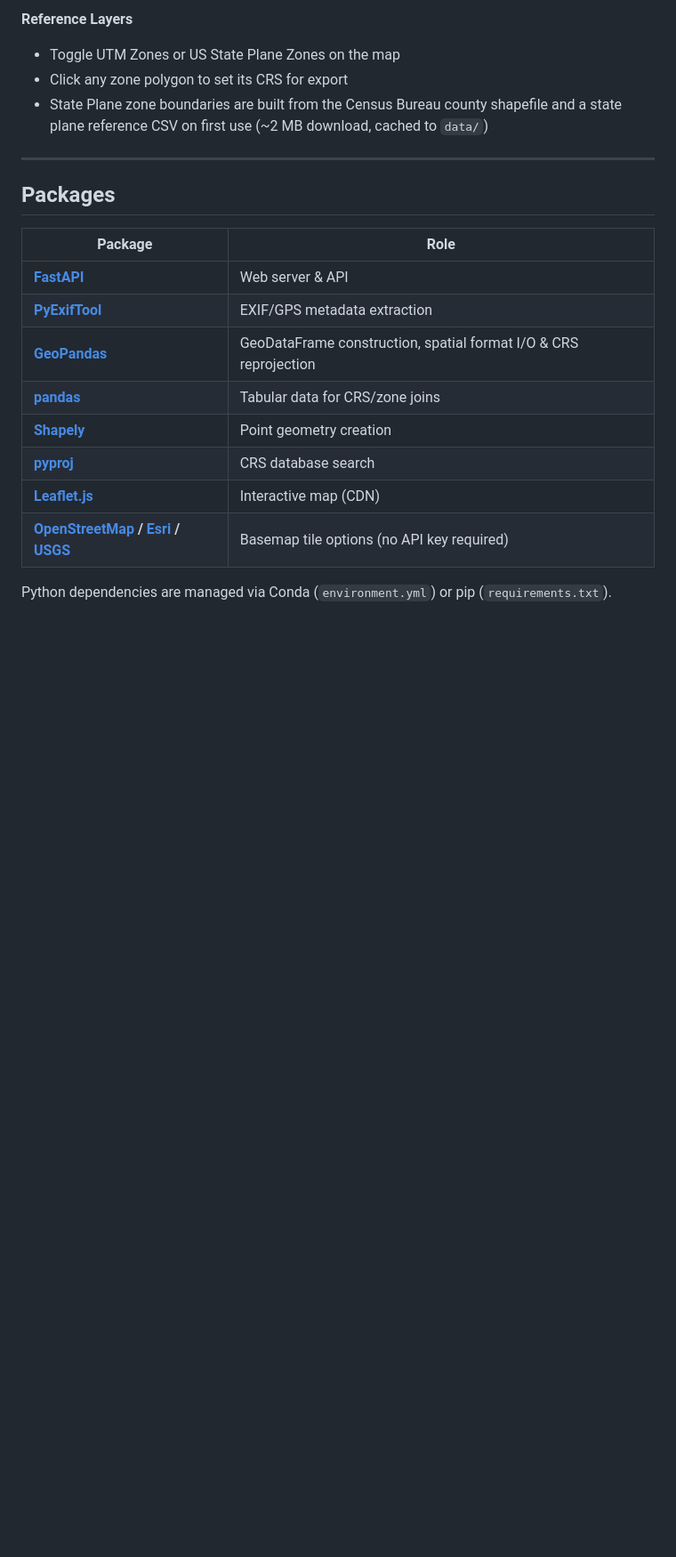
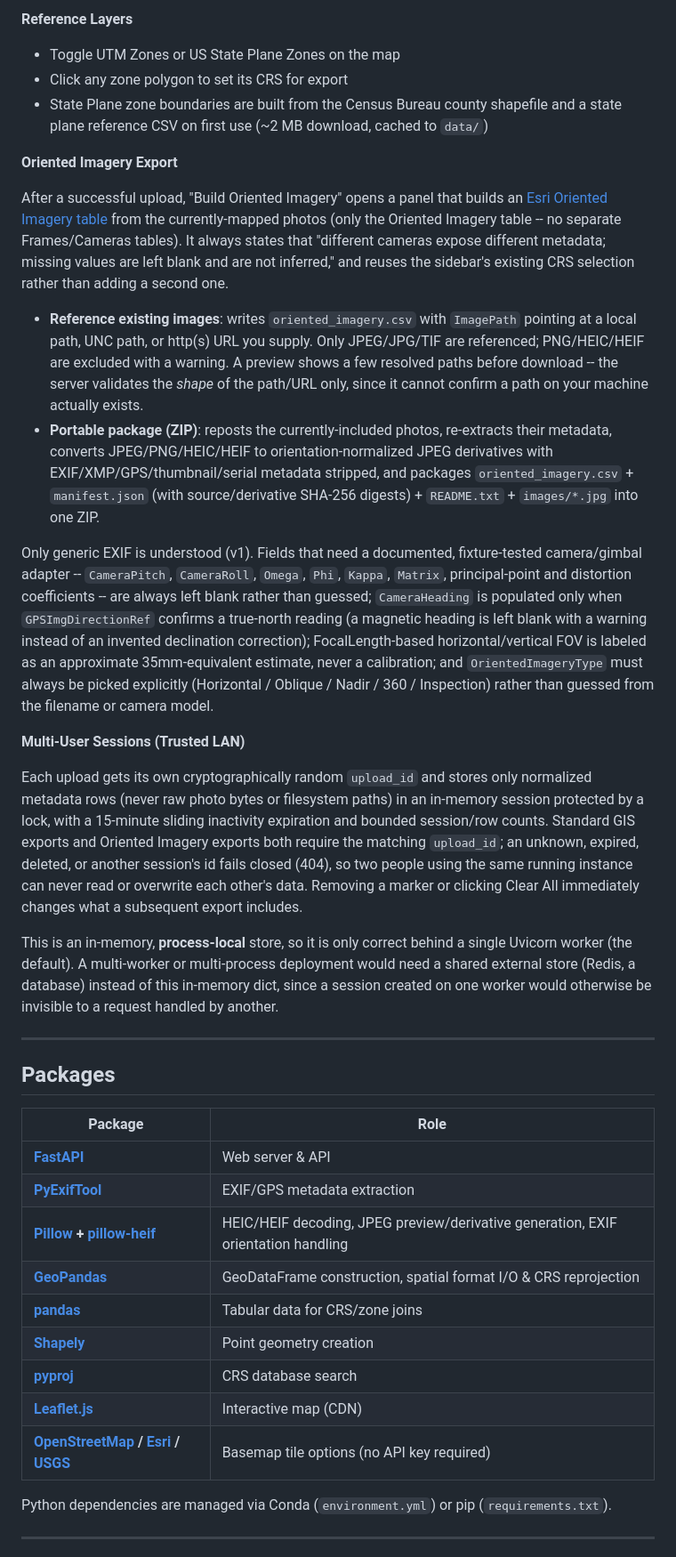
Before and after one commit to brekc/geotagged-photo-mapper, a Markdown page: README.md, the part around one of its changes. Shown at 89% size. GitHub-like rendering; blank space fills up the shorter version.

```diff
--- a/README.md
+++ b/README.md
@@ -185,6 +216,22 @@ A single-page interface served from `templates/geotagged-photo-mapper.html`:
 - Click any zone polygon to set its CRS for export
 - State Plane zone boundaries are built from the Census Bureau county shapefile and a state plane reference CSV on first use (~2 MB download, cached to `data/`)
 
+**Oriented Imagery Export**
+
+After a successful upload, "Build Oriented Imagery" opens a panel that builds an [Esri Oriented Imagery table](https://doc.esri.com/en/arcgis-pro/latest/help/data/imagery/oriented-imagery-table.html) from the currently-mapped photos (only the Oriented Imagery table -- no separate Frames/Cameras tables). It always states that "different cameras expose different metadata; missing values are left blank and are not inferred," and reuses the sidebar's existing CRS selection rather than adding a second one.
+
+- **Reference existing images**: writes `oriented_imagery.csv` with `ImagePath` pointing at a local path, UNC path, or http(s) URL you supply. Only JPEG/JPG/TIF are referenced; PNG/HEIC/HEIF are excluded with a warning. A preview shows a few resolved paths before download -- the server validates the *shape* of the path/URL only, since it cannot confirm a path on your machine actually exists.
+- **Portable package (ZIP)**: reposts the currently-included photos, re-extracts their metadata, converts JPEG/PNG/HEIC/HEIF to orientation-normalized JPEG derivatives with EXIF/XMP/GPS/thumbnail/serial metadata stripped, and packages `oriented_imagery.csv` + `manifest.json` (with source/derivative SHA-256 digests) + `README.txt` + `images/*.jpg` into one ZIP.
+
+Only generic EXIF is understood (v1). Fields that need a documented, fixture-tested camera/gimbal adapter -- `CameraPitch`, `CameraRoll`, `Omega`, `Phi`, `Kappa`, `Matrix`, principal-point and distortion coefficients -- are always left blank rather than guessed; `CameraHeading` is populated only when `GPSImgDirectionRef` confirms a true-north reading (a magnetic heading is left blank with a warning instead of an invented declination correction); FocalLength-based horizontal/vertical FOV is labeled as an approximate 35mm-equivalent estimate, never a calibration; and `OrientedImageryType` must always be picked explicitly (Horizontal / Oblique / Nadir / 360 / Inspection) rather than guessed from the filename or camera model.
+
+<a id="multi-user-sessions"></a>
+**Multi-User Sessions (Trusted LAN)**
+
+Each upload gets its own cryptographically random `upload_id` and stores only normalized metadata rows (never raw photo bytes or filesystem paths) in an in-memory session protected by a lock, with a 15-minute sliding inactivity expiration and bounded session/row counts. Standard GIS exports and Oriented Imagery exports both require the matching `upload_id`; an unknown, expired, deleted, or another session's id fails closed (404), so two people using the same running instance can never read or overwrite each other's data. Removing a marker or clicking Clear All immediately changes what a subsequent export includes.
+
+This is an in-memory, **process-local** store, so it is only correct behind a single Uvicorn worker (the default). A multi-worker or multi-process deployment would need a shared external store (Redis, a database) instead of this in-memory dict, since a session created on one worker would otherwise be invisible to a request handled by another.
+
 ---
 
 ## Packages
@@ -193,6 +240,7 @@ A single-page interface served from `templates/geotagged-photo-mapper.html`:
 |---|---|
 | **[FastAPI](https://fastapi.tiangolo.com/)** | Web server & API |
 | **[PyExifTool](https://github.com/smarnach/pyexiftool)** | EXIF/GPS metadata extraction |
+| **[Pillow](https://python-pillow.org/) + [pillow-heif](https://github.com/bigcat88/pillow_heif)** | HEIC/HEIF decoding, JPEG preview/derivative generation, EXIF orientation handling |
 | **[GeoPandas](https://geopandas.org/)** | GeoDataFrame construction, spatial format I/O & CRS reprojection |
 | **[pandas](https://pandas.pydata.org/)** | Tabular data for CRS/zone joins |
 | **[Shapely](https://shapely.readthedocs.io/)** | Point geometry creation |
```
Also changed, not shown: other parts of README.md (+38 -7 lines).
